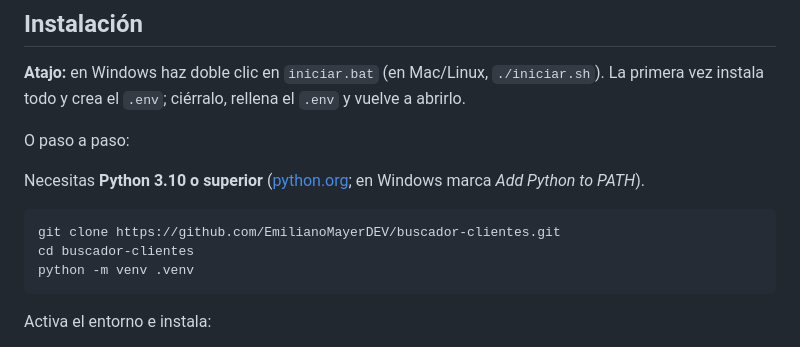
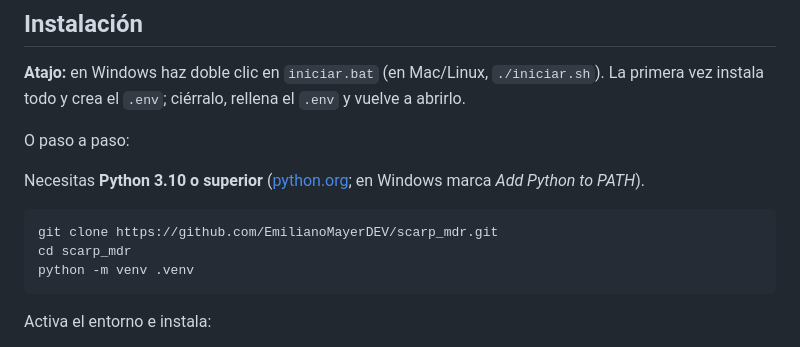
Before and after one commit to EmilianoMayerDEV/scarp_mdr, a Markdown page: README.md, the part around the change. Rendered like a GitHub page.

Commit message:
README: URL del repositorio
Co-Authored-By: Claude Opus 5.5 <noreply@anthropic.com>
Claude-Session: https://claude.ai/code/session_01DjcA4NLzinHLovw8vTxVML

````diff
--- a/README.md
+++ b/README.md
@@ -29,8 +29,8 @@ O paso a paso:
 Necesitas **Python 3.10 o superior** ([python.org](https://www.python.org/downloads/); en Windows marca *Add Python to PATH*).
 
 ```bash
-git clone https://github.com/EmilianoMayerDEV/buscador-clientes.git
-cd buscador-clientes
+git clone https://github.com/EmilianoMayerDEV/scarp_mdr.git
+cd scarp_mdr
 python -m venv .venv
 ```
 
````
